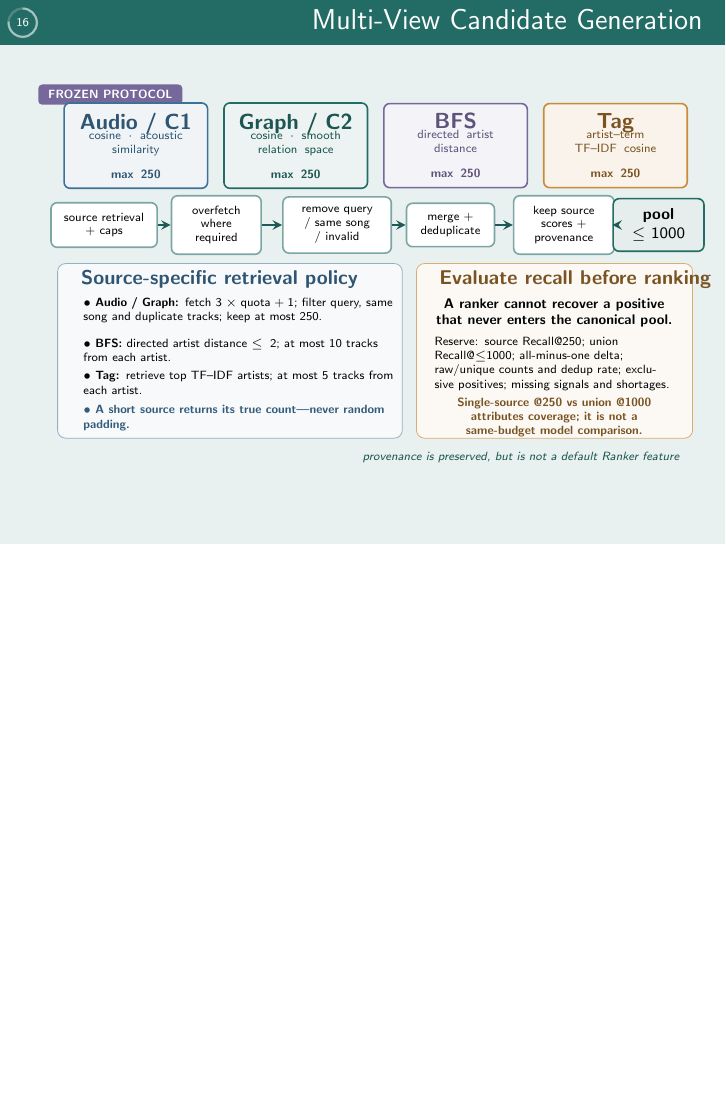
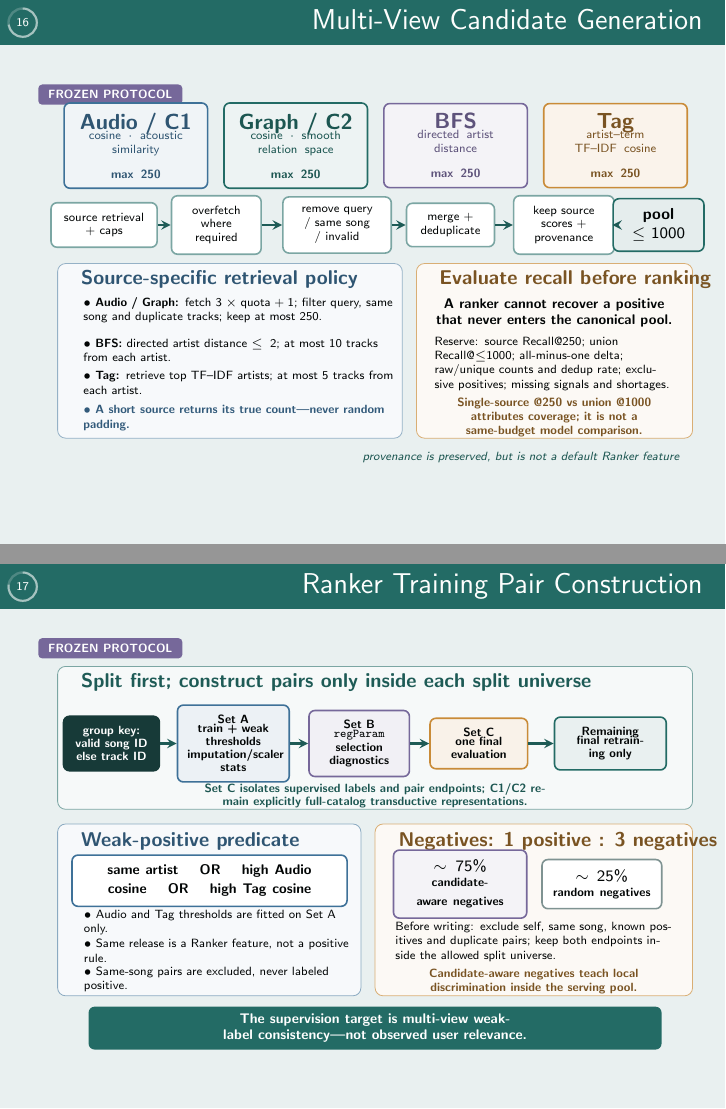
Before and after one commit to EggHeadYao/msd-intelligence, LaTeX slides (slides/slides.tex): page 16 of 21 before the commit and pages 16 and 17 of 22 after it, the two joined at a grey line, the shorter picture padded with empty space. Compiled offline with pdfLaTeX.

Commit message:
docs: explain ranker pair construction

```diff
--- a/slides/slides.tex
+++ b/slides/slides.tex
@@ -733,6 +733,79 @@
 
 \end{frame}
 
+\begin{frame}{Ranker Training Pair Construction}
+
+\vspace{-.22cm}
+\begin{tikzpicture}[x=1cm,y=1cm]
+  \node[rounded corners=2pt,fill=projectpurple,text=white,
+    font=\tiny\bfseries,inner xsep=5pt,inner ysep=3pt] at (1.03,7.18) {FROZEN PROTOCOL};
+
+  % Split-before-pair discipline
+  \draw[rounded corners=4pt,draw=projectteal!60,fill=projectteal!4]
+    (.10,4.34) rectangle (11.30,6.86);
+  \node[anchor=west,font=\small\bfseries,text=projectteal!85!black]
+    at (.38,6.57) {Split first; construct pairs only inside each split universe};
+  \node[merlin card,draw=projectink,fill=projectink,text=white,text width=1.34cm,
+    minimum height=.72cm,font=\fontsize{5.8}{6.6}\selectfont\bfseries] (gkey) at (1.05,5.50)
+    {group key:\\valid song ID\\else track ID};
+  \node[merlin card,draw=projectblue,fill=projectblue!10,text width=1.62cm,
+    minimum height=.82cm,font=\fontsize{5.8}{6.6}\selectfont] (sa) at (3.20,5.50)
+    {\bfseries Set A\\[-2pt] train + weak thresholds\\imputation/scaler stats};
+  \node[merlin card,draw=projectpurple,fill=projectpurple!10,text width=1.42cm,
+    minimum height=.82cm,font=\fontsize{5.8}{6.6}\selectfont] (sb) at (5.42,5.50)
+    {\bfseries Set B\\[-2pt] \texttt{regParam} selection\\diagnostics};
+  \node[merlin card,draw=projectgold,fill=projectgold!11,text width=1.37cm,
+    minimum height=.82cm,font=\fontsize{5.8}{6.6}\selectfont] (sc) at (7.53,5.50)
+    {\bfseries Set C\\[-2pt] one final evaluation};
+  \node[merlin card,draw=projectteal,fill=projectteal!10,text width=1.62cm,
+    minimum height=.82cm,font=\fontsize{5.8}{6.6}\selectfont] (sr) at (9.85,5.50)
+    {\bfseries Remaining\\[-2pt] final retraining only};
+  \draw[merlin arrow] (gkey)--(sa);
+  \draw[merlin arrow] (sa)--(sb);
+  \draw[merlin arrow] (sb)--(sc);
+  \draw[merlin arrow] (sc)--(sr);
+  \node[font=\fontsize{6.2}{7}\selectfont\bfseries,text=projectteal!80!black,
+    text width=9.95cm,align=center] at (5.70,4.58)
+    {Set C isolates supervised labels and pair endpoints; C1/C2 remain explicitly full-catalog transductive representations.};
+
+  % Positive and negative construction
+  \draw[rounded corners=4pt,draw=projectblue!60,fill=projectblue!4]
+    (.10,1.05) rectangle (5.45,4.08);
+  \node[anchor=west,font=\small\bfseries,text=projectblue!75!black]
+    at (.38,3.78) {Weak-positive predicate};
+  \node[merlin card,draw=projectblue,fill=white,text width=4.50cm,
+    minimum height=.66cm,font=\scriptsize\bfseries] at (2.78,3.08)
+    {\fontsize{7}{8}\selectfont same artist \quad OR \quad high Audio cosine \quad OR \quad high Tag cosine};
+  \node[anchor=west,font=\fontsize{6.4}{7.35}\selectfont,text width=4.70cm]
+    at (.43,2.34) {$\bullet$ Audio and Tag thresholds are fitted on Set A only.};
+  \node[anchor=west,font=\fontsize{6.4}{7.35}\selectfont,text width=4.70cm]
+    at (.43,1.84) {$\bullet$ Same release is a Ranker feature, not a positive rule.};
+  \node[anchor=west,font=\fontsize{6.4}{7.35}\selectfont,text width=4.70cm]
+    at (.43,1.34) {$\bullet$ Same-song pairs are excluded, never labeled positive.};
+
+  \draw[rounded corners=4pt,draw=projectgold!70,fill=projectgold!5]
+    (5.70,1.05) rectangle (11.30,4.08);
+  \node[anchor=west,font=\small\bfseries,text=projectgold!60!black]
+    at (5.98,3.78) {Negatives: 1 positive : 3 negatives};
+  \node[merlin card,draw=projectpurple,fill=projectpurple!8,text width=2.00cm,
+    minimum height=.72cm,font=\scriptsize] at (7.20,3.02)
+    {\bfseries $\sim75\%$\\[-2pt]\tiny candidate-aware negatives};
+  \node[merlin card,draw=projectink!55,fill=white,text width=1.76cm,
+    minimum height=.72cm,font=\scriptsize] at (9.70,3.02)
+    {\bfseries $\sim25\%$\\[-2pt]\tiny random negatives};
+  \node[font=\fontsize{6.4}{7.35}\selectfont,text width=4.88cm,align=left]
+    at (8.50,2.00) {Before writing: exclude self, same song, known positives and duplicate pairs; keep both endpoints inside the allowed split universe.};
+  \node[font=\fontsize{6.2}{7.1}\selectfont\bfseries,text=projectgold!60!black,
+    text width=4.85cm,align=center] at (8.50,1.30)
+    {Candidate-aware negatives teach local discrimination inside the serving pool.};
+
+  \node[rounded corners=3pt,fill=projectteal,text=white,text width=9.85cm,
+    align=center,minimum height=.50cm,font=\fontsize{7}{8}\selectfont\bfseries] at (5.70,.48)
+    {The supervision target is multi-view weak-label consistency---not observed user relevance.};
+\end{tikzpicture}
+
+\end{frame}
+
 \section{Year Prediction}
 
 \begin{frame}{Year Prediction}
```
